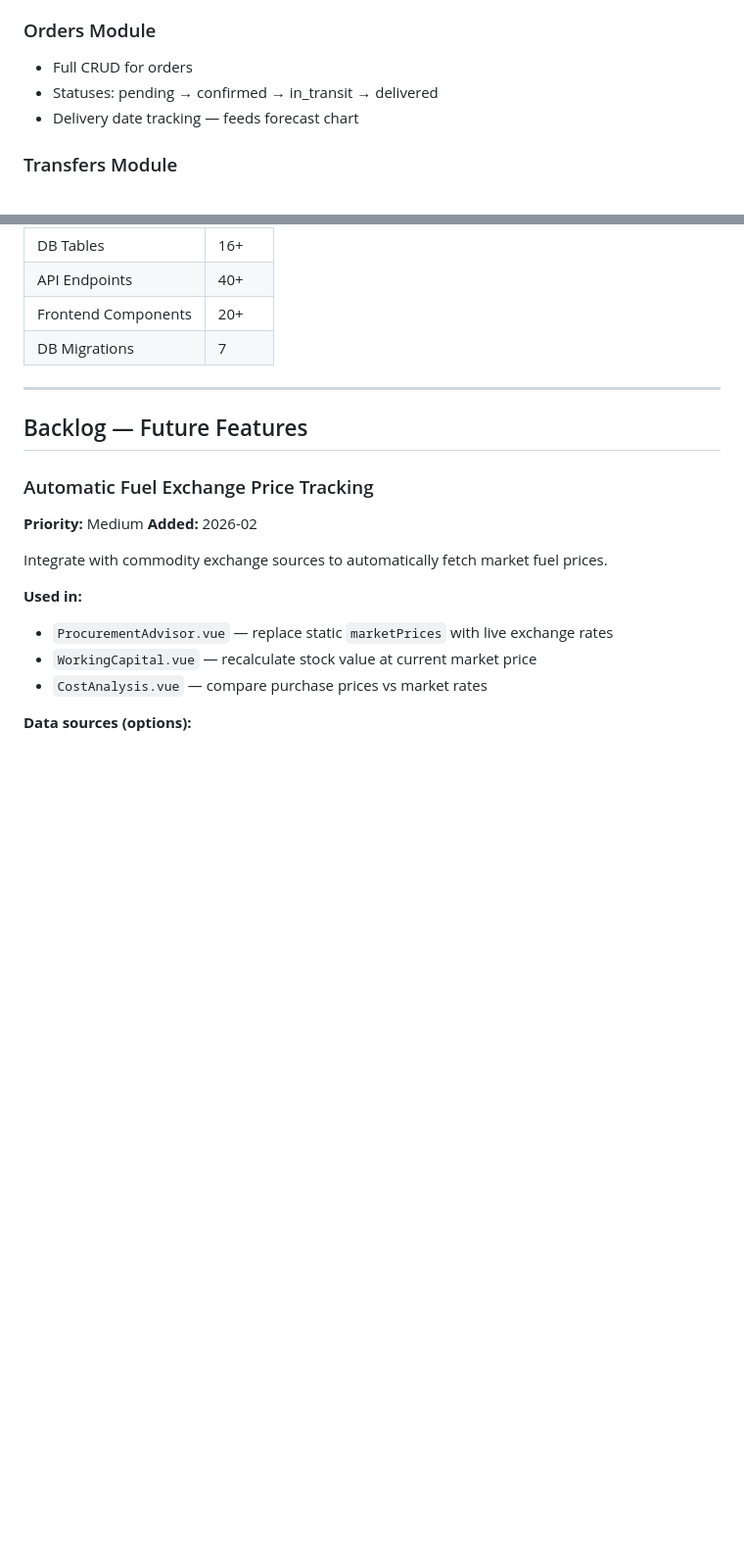
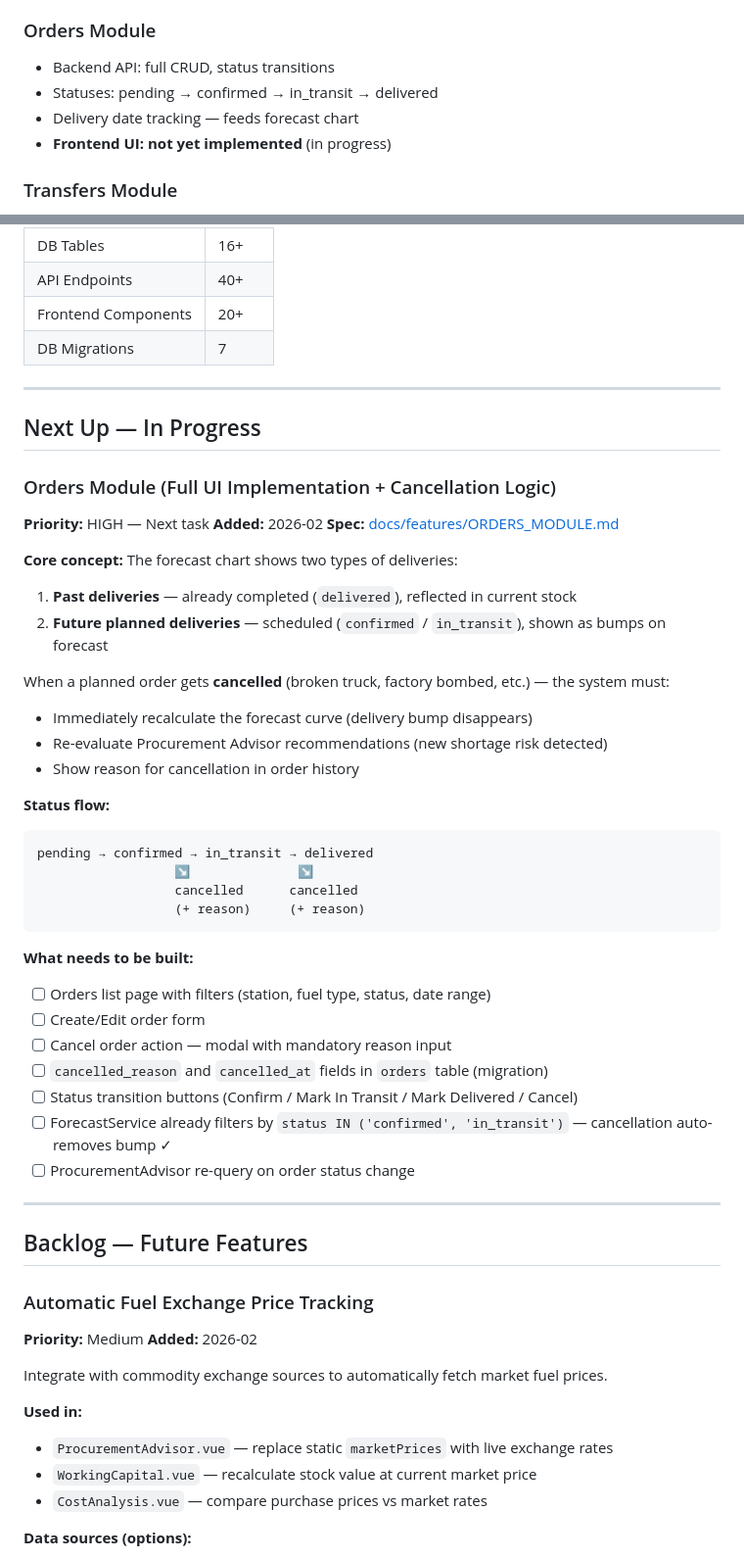
Before and after one commit to joinreachout/fuel-management-v3, a Markdown page: PROGRESS.md, 2 parts joined by grey strips. Shown at 98% size. GitHub-like rendering; blank space fills up the shorter version.

````diff
--- a/PROGRESS.md
+++ b/PROGRESS.md
@@ -34,9 +34,10 @@
 - Risk Exposure, Cost Analysis, Inventory Turnover (static analytical views)
 
 ### Orders Module
-- Full CRUD for orders
+- Backend API: full CRUD, status transitions
 - Statuses: pending → confirmed → in_transit → delivered
 - Delivery date tracking — feeds forecast chart
+- **Frontend UI: not yet implemented** (in progress)
 
 ### Transfers Module
 - Depot-to-depot transfers
@@ -71,6 +72,42 @@
 
 ---
 
+## Next Up — In Progress
+
+### Orders Module (Full UI Implementation + Cancellation Logic)
+**Priority:** HIGH — Next task
+**Added:** 2026-02
+**Spec:** [docs/features/ORDERS_MODULE.md](docs/features/ORDERS_MODULE.md)
+
+**Core concept:**
+The forecast chart shows two types of deliveries:
+1. **Past deliveries** — already completed (`delivered`), reflected in current stock
+2. **Future planned deliveries** — scheduled (`confirmed` / `in_transit`), shown as bumps on forecast
+
+When a planned order gets **cancelled** (broken truck, factory bombed, etc.) — the system must:
+- Immediately recalculate the forecast curve (delivery bump disappears)
+- Re-evaluate Procurement Advisor recommendations (new shortage risk detected)
+- Show reason for cancellation in order history
+
+**Status flow:**
+```
+pending → confirmed → in_transit → delivered
+                  ↘              ↘
+                  cancelled      cancelled
+                  (+ reason)     (+ reason)
+```
+
+**What needs to be built:**
+- [ ] Orders list page with filters (station, fuel type, status, date range)
+- [ ] Create/Edit order form
+- [ ] Cancel order action — modal with mandatory reason input
+- [ ] `cancelled_reason` and `cancelled_at` fields in `orders` table (migration)
+- [ ] Status transition buttons (Confirm / Mark In Transit / Mark Delivered / Cancel)
+- [ ] ForecastService already filters by `status IN ('confirmed', 'in_transit')` — cancellation auto-removes bump ✓
+- [ ] ProcurementAdvisor re-query on order status change
+
+---
+
 ## Backlog — Future Features
 
 ### Automatic Fuel Exchange Price Tracking
````
Also changed, not shown: docs/features/ORDERS_MODULE.md (added, +215 -0 lines).
